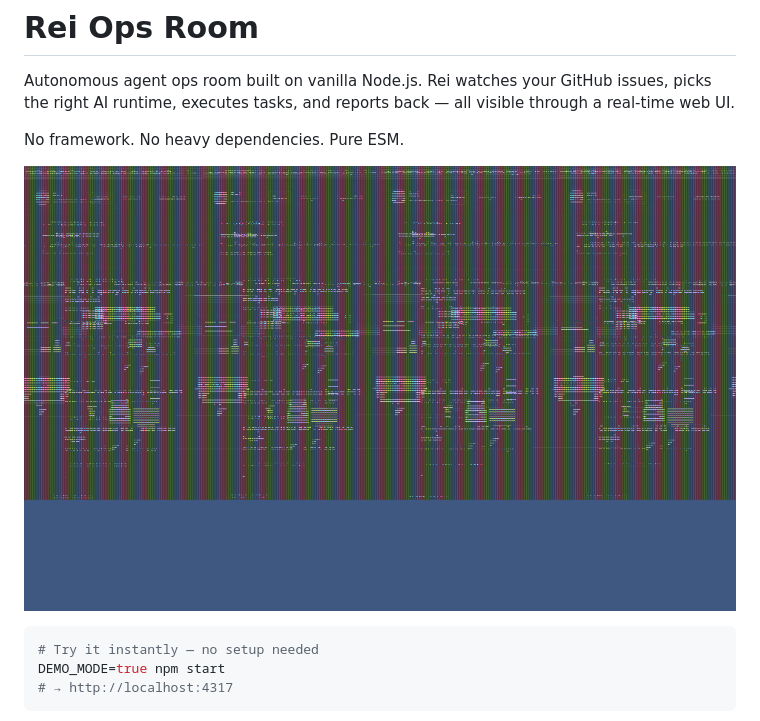
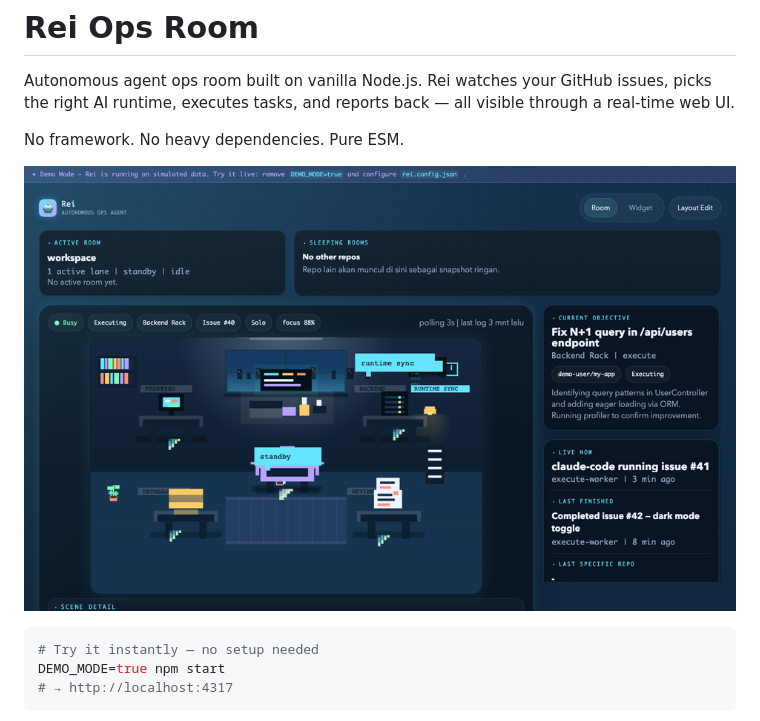
Before and after one commit to Wallens11/rei-ops-room, a Markdown page: README.md, the part around the change. GitHub-like rendering; pictures changed too: public/demo.gif (deleted), public/demo.png (added).

````diff
--- a/README.md
+++ b/README.md
@@ -4,7 +4,7 @@ Autonomous agent ops room built on vanilla Node.js. Rei watches your GitHub issu
 
 No framework. No heavy dependencies. Pure ESM.
 
-![Rei Ops Room demo](public/demo.gif)
+![Rei Ops Room](public/demo.png)
 
 ```bash
 # Try it instantly — no setup needed
````
Also changed, not shown: 2 other files.
